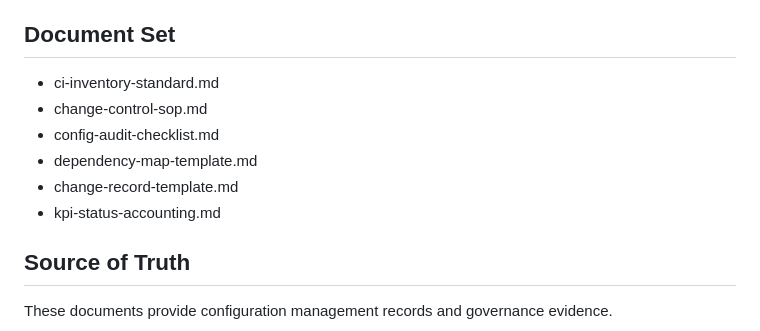
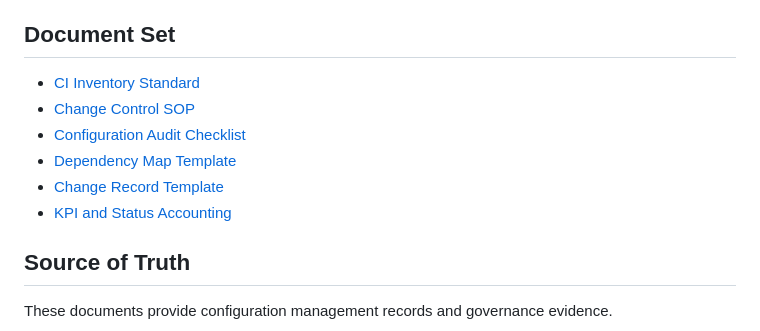
Before and after one commit to aaact-aatia/request-management-tool, a Markdown page: docs/config-management/README.md, the part around the change. Drawn GitHub-style.

Commit message:
docs: add README links for config-management docs

```diff
--- a/docs/config-management/README.md
+++ b/docs/config-management/README.md
@@ -46,12 +46,12 @@ Only configuration items that affect deployment, security, availability, support
 
 ## Document Set
 
-- ci-inventory-standard.md
-- change-control-sop.md
-- config-audit-checklist.md
-- dependency-map-template.md
-- change-record-template.md
-- kpi-status-accounting.md
+- [CI Inventory Standard](ci-inventory-standard.md)
+- [Change Control SOP](change-control-sop.md)
+- [Configuration Audit Checklist](config-audit-checklist.md)
+- [Dependency Map Template](dependency-map-template.md)
+- [Change Record Template](change-record-template.md)
+- [KPI and Status Accounting](kpi-status-accounting.md)
 
 ## Source of Truth
 
```
Also changed, not shown: docs/README.md (+5 -0 lines).
